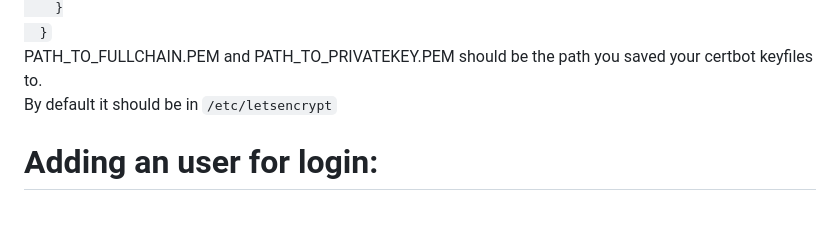
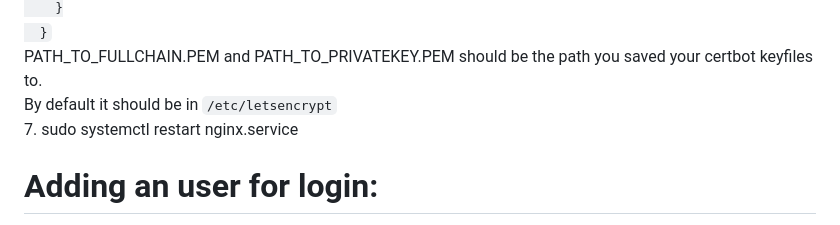
Before and after one commit to jonasbraus/SechatDrive, a Markdown page: README.md, the part around the change printed below. Drawn GitHub-style.

```diff
--- a/README.md
+++ b/README.md
@@ -46,8 +45,8 @@ x. Buy a domain online and create an A record to your server. <br/>
   }
 </code>
 PATH_TO_FULLCHAIN.PEM and PATH_TO_PRIVATEKEY.PEM should be the path you saved your certbot keyfiles to.<br/>
-By default it should be in <code>/etc/letsencrypt</code>
-
+By default it should be in <code>/etc/letsencrypt</code><br/>
+7. sudo systemctl restart nginx.service
 
 
 <h1>Adding an user for login:</h1>
```
Also changed, not shown: other parts of README.md (+1 -2 lines).
